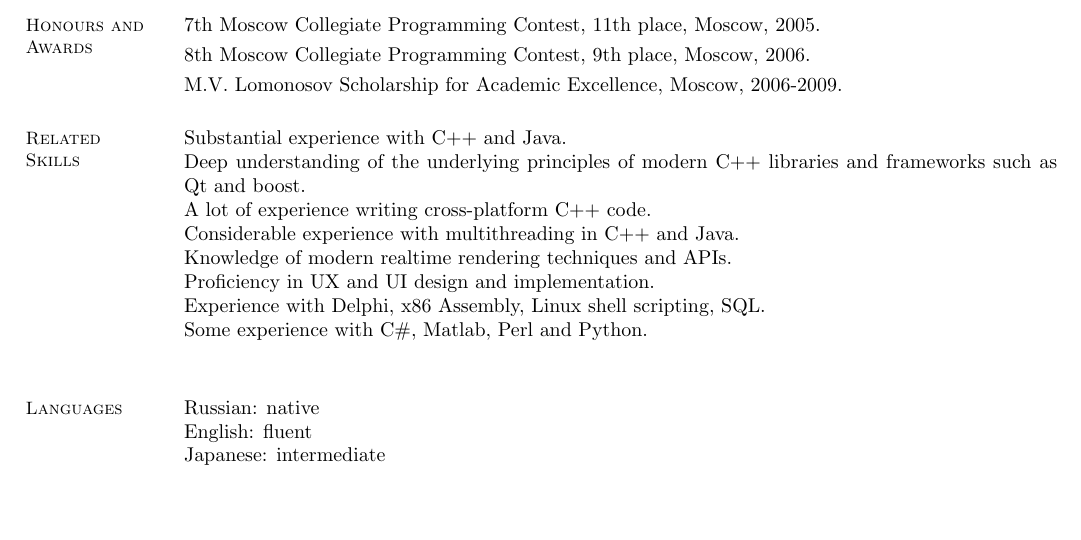
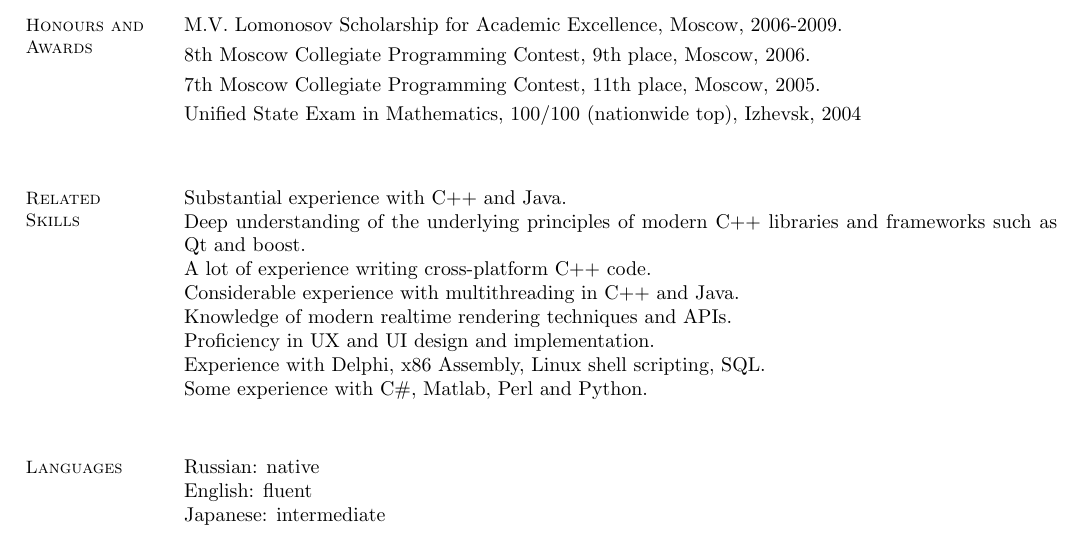
Before and after one commit to elrinor/tomes-of-power, a LaTeX CV (cv/CV.tex): part of page 3 of 3, cut so that both start at the same text, the shorter picture padded with empty space. Compiled offline with pdfLaTeX.

Commit message:
Added math exam to CV.

```diff
--- a/cv/CV.tex
+++ b/cv/CV.tex
@@ -100,10 +100,10 @@
     \pagebreak
 
     \section{\mysidestyle Honours and\\Awards}
+    M.V. Lomonosov Scholarship for Academic Excellence, Moscow, 2006-2009.                          \vspace{1mm}\\%
+    8th Moscow Collegiate Programming Contest, 9th place, Moscow, 2006.                             \vspace{1mm}\\%
     7th Moscow Collegiate Programming Contest, 11th place, Moscow, 2005.                            \vspace{1mm}\\%
-    8th Moscow Collegiate Programming Contest, 9th place, Moscow, 2006.                             \vspace{1mm}\\%
-    M.V. Lomonosov Scholarship for Academic Excellence, Moscow, 2006-2009.
-
+    Unified State Exam in Mathematics, 100/100 (nationwide top), Izhevsk, 2004                      \vspace{1mm}\\%
 
     \section{\mysidestyle Related\\Skills}
     Substantial experience with C++ and Java. \\
```
Also changed, not shown: cv/CV.pdf.
